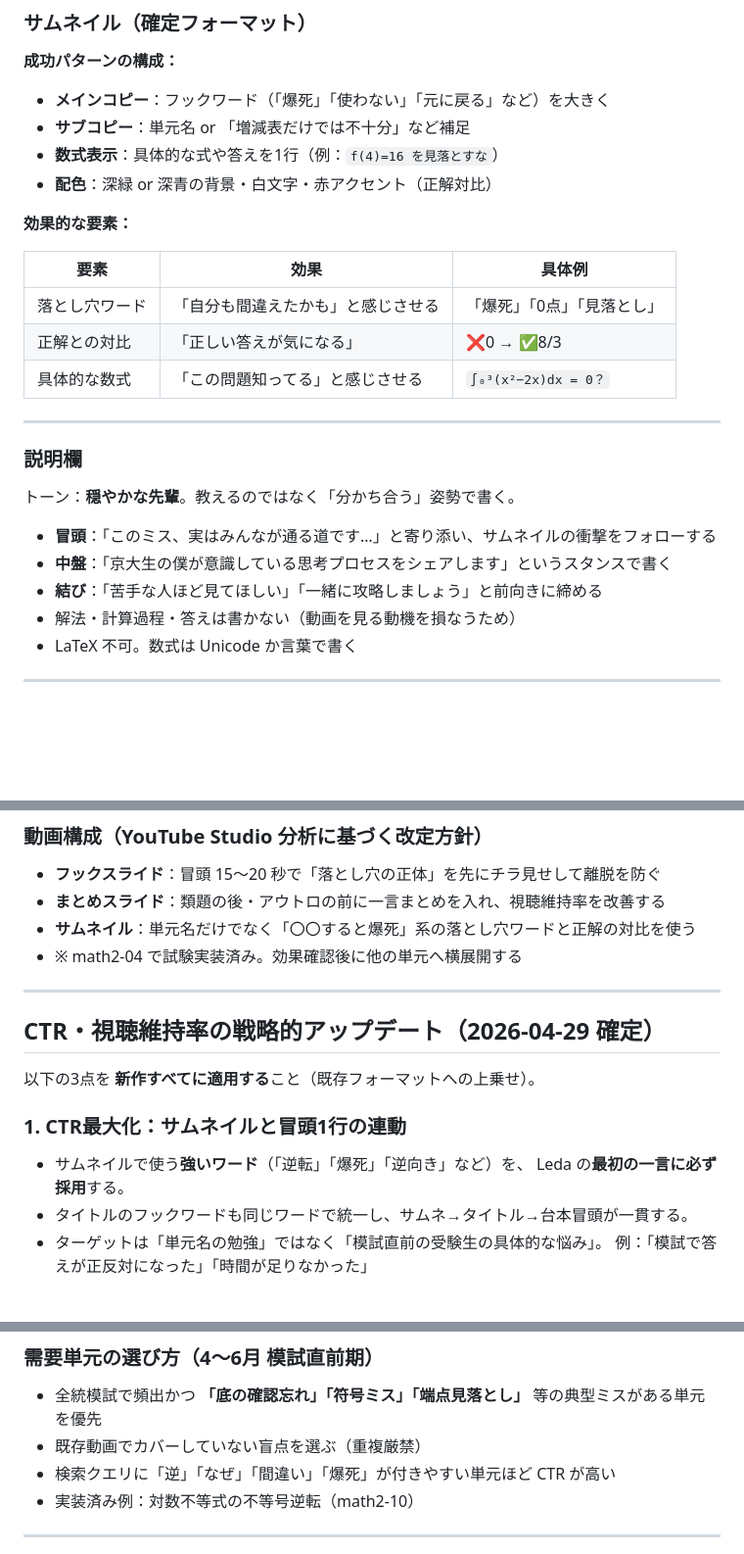
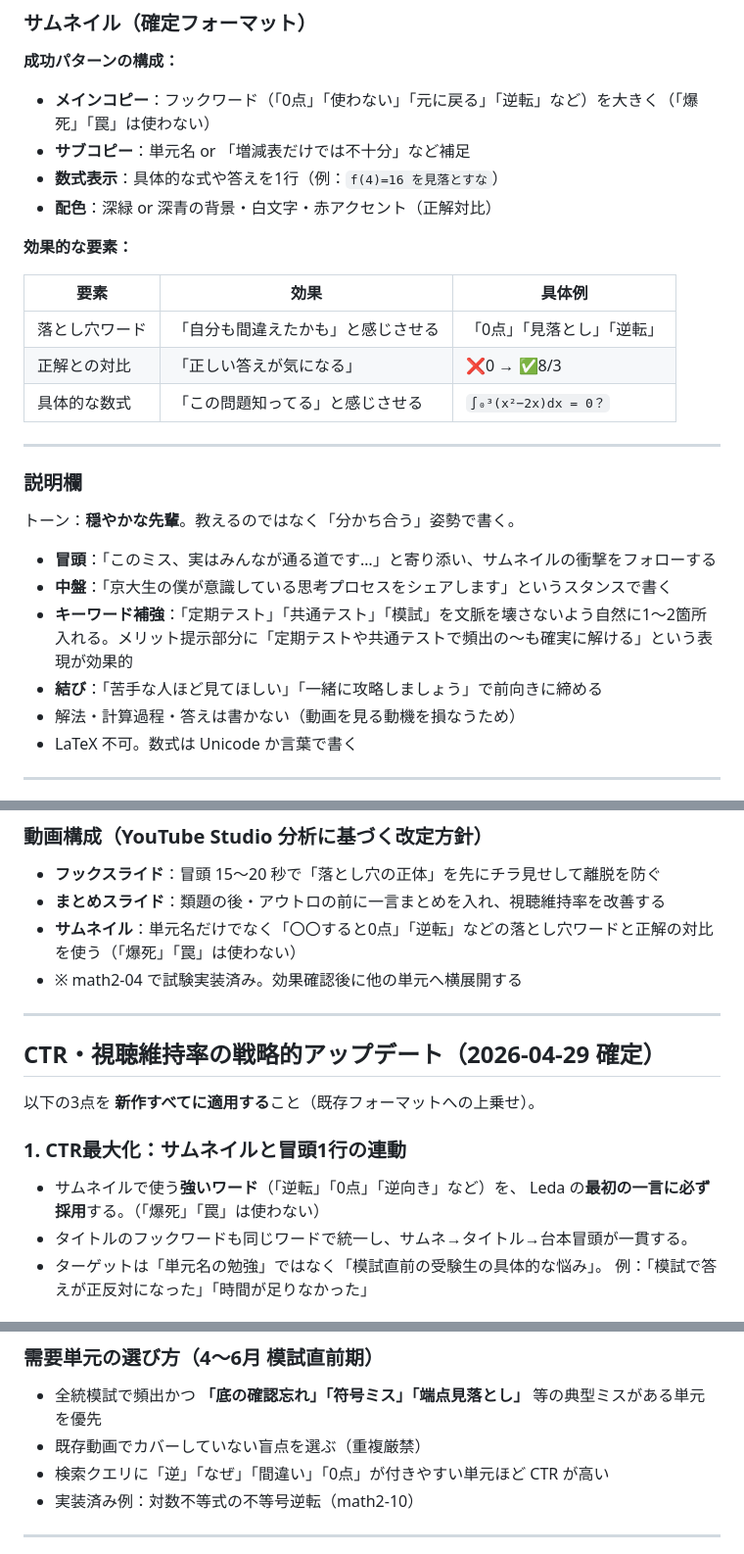
Before and after one commit to kazumahattori1131-del/StudyList, a Markdown page: CLAUDE.md, 3 parts joined by grey strips. Shown at 98% size. GitHub-like rendering; blank space fills up the shorter version.

Commit message:
docs: CLAUDE.md の2点の漏れ・矛盾を修正
1. 説明欄に「定期テスト・共通テスト・模試」キーワード補強ルールを追記
2. サムネイル・CTRセクションに残っていた「爆死」をすべて「0点」「逆転」に
   置き換え、タイトルルールの煽りワード禁止と一貫させる

https://claude.ai/code/session_01NDAV6KmttzK1jEoWGKDVBj

```diff
--- a/CLAUDE.md
+++ b/CLAUDE.md
@@ -711,7 +711,7 @@ f'(x)=0だけでは0点です。端点を見落とさない最大最小の4ス
 ### サムネイル（確定フォーマット）
 
 **成功パターンの構成：**
-- **メインコピー**：フックワード（「爆死」「使わない」「元に戻る」など）を大きく
+- **メインコピー**：フックワード（「0点」「使わない」「元に戻る」「逆転」など）を大きく（「爆死」「罠」は使わない）
 - **サブコピー**：単元名 or 「増減表だけでは不十分」など補足
 - **数式表示**：具体的な式や答えを1行（例：`f(4)=16 を見落とすな`）
 - **配色**：深緑 or 深青の背景・白文字・赤アクセント（正解対比）
@@ -720,7 +720,7 @@ f'(x)=0だけでは0点です。端点を見落とさない最大最小の4ス
 
 | 要素 | 効果 | 具体例 |
 |------|------|--------|
-| 落とし穴ワード | 「自分も間違えたかも」と感じさせる | 「爆死」「0点」「見落とし」 |
+| 落とし穴ワード | 「自分も間違えたかも」と感じさせる | 「0点」「見落とし」「逆転」 |
 | 正解との対比 | 「正しい答えが気になる」 | ❌0 → ✅8/3 |
 | 具体的な数式 | 「この問題知ってる」と感じさせる | `∫₀³(x²−2x)dx = 0？` |
 
@@ -732,7 +732,8 @@ f'(x)=0だけでは0点です。端点を見落とさない最大最小の4ス
 
 - **冒頭**：「このミス、実はみんなが通る道です…」と寄り添い、サムネイルの衝撃をフォローする
 - **中盤**：「京大生の僕が意識している思考プロセスをシェアします」というスタンスで書く
-- **結び**：「苦手な人ほど見てほしい」「一緒に攻略しましょう」と前向きに締める
+- **キーワード補強**：「定期テスト」「共通テスト」「模試」を文脈を壊さないよう自然に1〜2箇所入れる。メリット提示部分に「定期テストや共通テストで頻出の〜も確実に解ける」という表現が効果的
+- **結び**：「苦手な人ほど見てほしい」「一緒に攻略しましょう」で前向きに締める
 - 解法・計算過程・答えは書かない（動画を見る動機を損なうため）
 - LaTeX 不可。数式は Unicode か言葉で書く
 
@@ -786,7 +787,7 @@ f'(x)=0だけでは0点です。端点を見落とさない最大最小の4ス
 ### 動画構成（YouTube Studio 分析に基づく改定方針）
 - **フックスライド**：冒頭 15〜20 秒で「落とし穴の正体」を先にチラ見せして離脱を防ぐ
 - **まとめスライド**：類題の後・アウトロの前に一言まとめを入れ、視聴維持率を改善する
-- **サムネイル**：単元名だけでなく「〇〇すると爆死」系の落とし穴ワードと正解の対比を使う
+- **サムネイル**：単元名だけでなく「〇〇すると0点」「逆転」などの落とし穴ワードと正解の対比を使う（「爆死」「罠」は使わない）
 - ※ math2-04 で試験実装済み。効果確認後に他の単元へ横展開する
 
 ---
@@ -797,8 +798,8 @@ f'(x)=0だけでは0点です。端点を見落とさない最大最小の4ス
 
 ### 1. CTR最大化：サムネイルと冒頭1行の連動
 
-- サムネイルで使う**強いワード**（「逆転」「爆死」「逆向き」など）を、
-  Leda の**最初の一言に必ず採用**する。
+- サムネイルで使う**強いワード**（「逆転」「0点」「逆向き」など）を、
+  Leda の**最初の一言に必ず採用**する。（「爆死」「罠」は使わない）
 - タイトルのフックワードも同じワードで統一し、サムネ→タイトル→台本冒頭が一貫する。
 - ターゲットは「単元名の勉強」ではなく「模試直前の受験生の具体的な悩み」。
   例：「模試で答えが正反対になった」「時間が足りなかった」
@@ -823,7 +824,7 @@ f'(x)=0だけでは0点です。端点を見落とさない最大最小の4ス
 
 - 全統模試で頻出かつ **「底の確認忘れ」「符号ミス」「端点見落とし」** 等の典型ミスがある単元を優先
 - 既存動画でカバーしていない盲点を選ぶ（重複厳禁）
-- 検索クエリに「逆」「なぜ」「間違い」「爆死」が付きやすい単元ほど CTR が高い
+- 検索クエリに「逆」「なぜ」「間違い」「0点」が付きやすい単元ほど CTR が高い
 - 実装済み例：対数不等式の不等号逆転（math2-10）
 
 ---
```
Also changed, not shown: other parts of CLAUDE.md (+1 -1 lines).
